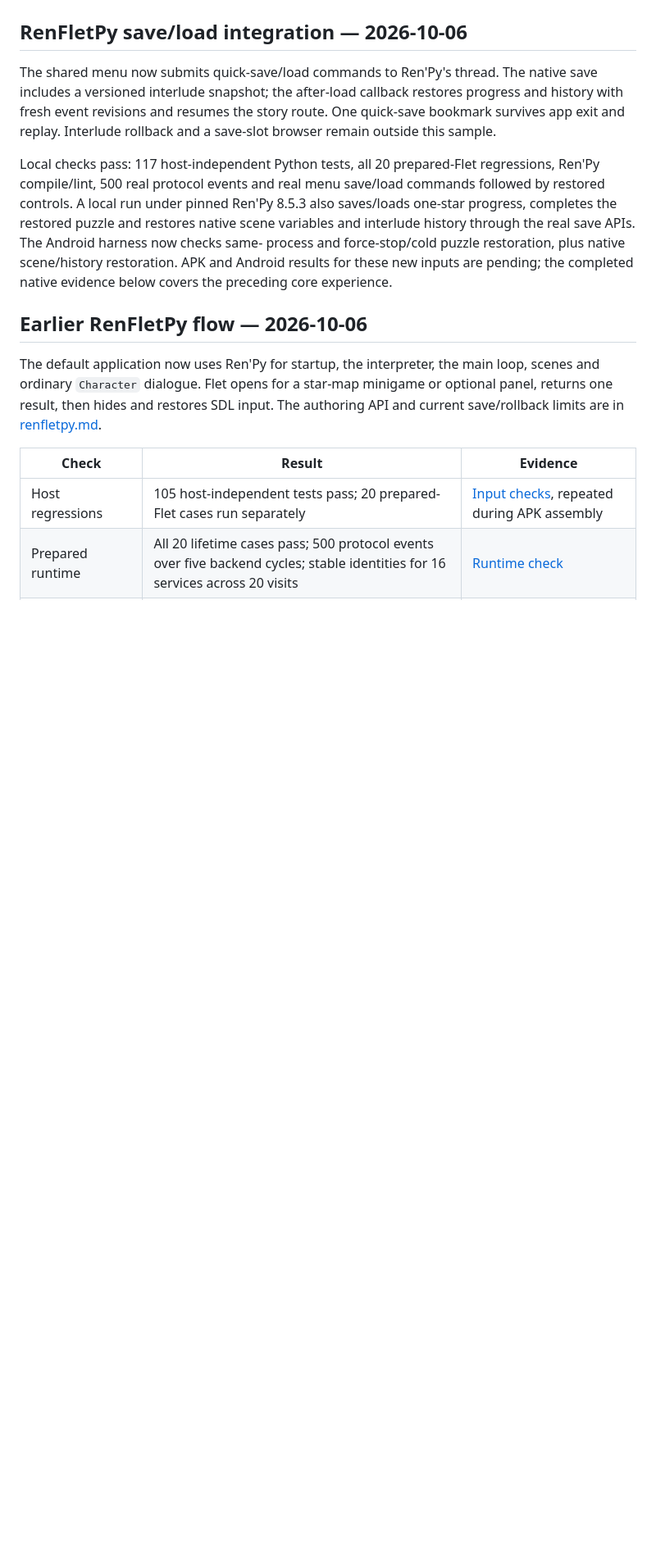
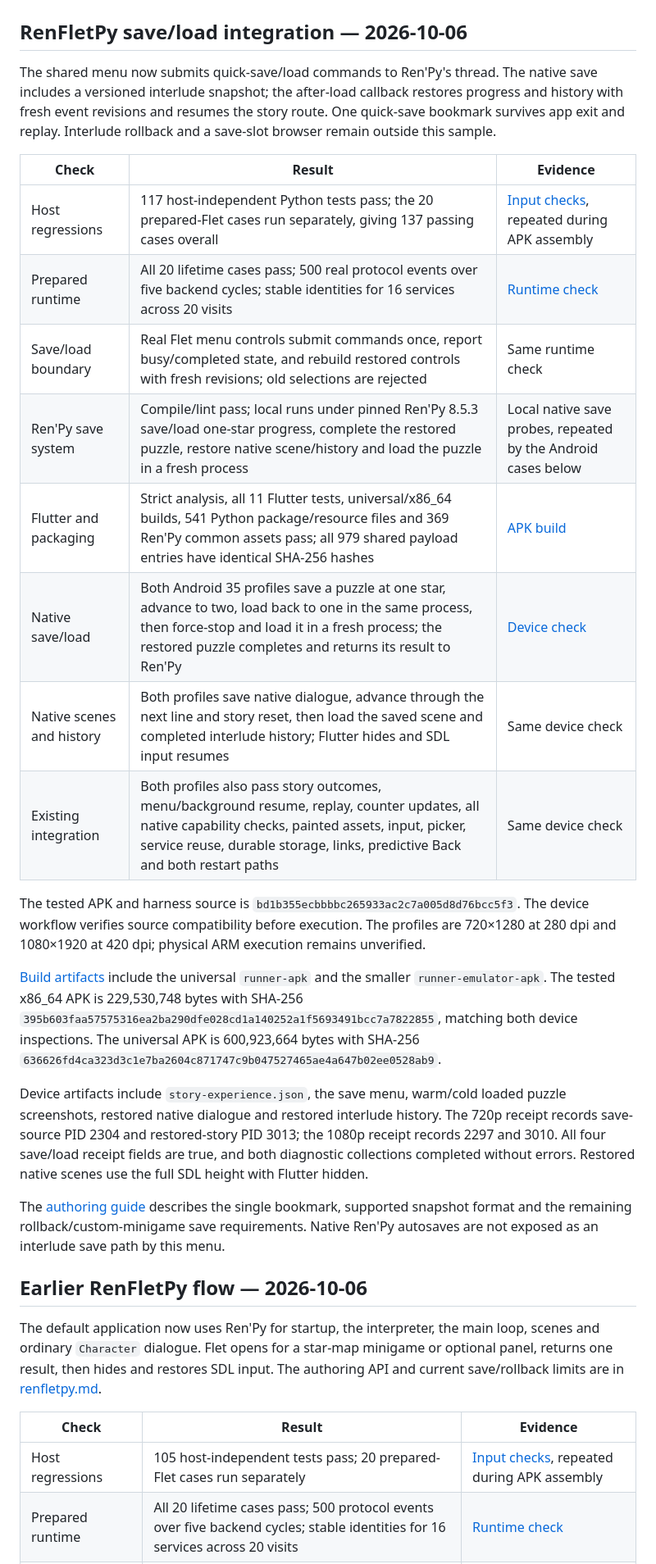
Before and after one commit to hujuhhujuh9-max/SDK-, a Markdown page: docs/validation.md, the part around the change. Shown at 82% size. Rendered like a GitHub page; blank space fills up the shorter version.

Commit message:
Record verified RenFletPy save/load results on both Android profiles

```diff
--- a/docs/validation.md
+++ b/docs/validation.md
@@ -8,15 +8,39 @@ restores progress and history with fresh event revisions and resumes the story
 route. One quick-save bookmark survives app exit and replay. Interlude rollback
 and a save-slot browser remain outside this sample.
 
-Local checks pass: 117 host-independent Python tests, all 20 prepared-Flet
-regressions, Ren'Py compile/lint, 500 real protocol events and real menu save/load
-commands followed by restored controls. A local run under pinned Ren'Py 8.5.3
-also saves/loads one-star progress, completes the restored puzzle and restores
-native scene variables and interlude history through the real save APIs.
-The Android harness now checks same-
-process and force-stop/cold puzzle restoration, plus native scene/history
-restoration. APK and Android results for these new inputs are pending; the
-completed native evidence below covers the preceding core experience.
+| Check | Result | Evidence |
+| --- | --- | --- |
+| Host regressions | 117 host-independent Python tests pass; the 20 prepared-Flet cases run separately, giving 137 passing cases overall | [Input checks](https://github.com/hujuhhujuh9-max/SDK-/actions/runs/37412605875), repeated during APK assembly |
+| Prepared runtime | All 20 lifetime cases pass; 500 real protocol events over five backend cycles; stable identities for 16 services across 20 visits | [Runtime check](https://github.com/hujuhhujuh9-max/SDK-/actions/runs/37412605883) |
+| Save/load boundary | Real Flet menu controls submit commands once, report busy/completed state, and rebuild restored controls with fresh revisions; old selections are rejected | Same runtime check |
+| Ren'Py save system | Compile/lint pass; local runs under pinned Ren'Py 8.5.3 save/load one-star progress, complete the restored puzzle, restore native scene/history and load the puzzle in a fresh process | Local native save probes, repeated by the Android cases below |
+| Flutter and packaging | Strict analysis, all 11 Flutter tests, universal/x86_64 builds, 541 Python package/resource files and 369 Ren'Py common assets pass; all 979 shared payload entries have identical SHA-256 hashes | [APK build](https://github.com/hujuhhujuh9-max/SDK-/actions/runs/37412605931) |
+| Native save/load | Both Android 35 profiles save a puzzle at one star, advance to two, load back to one in the same process, then force-stop and load it in a fresh process; the restored puzzle completes and returns its result to Ren'Py | [Device check](https://github.com/hujuhhujuh9-max/SDK-/actions/runs/37413336759) |
+| Native scenes and history | Both profiles save native dialogue, advance through the next line and story reset, then load the saved scene and completed interlude history; Flutter hides and SDL input resumes | Same device check |
+| Existing integration | Both profiles also pass story outcomes, menu/background resume, replay, counter updates, all native capability checks, painted assets, input, picker, service reuse, durable storage, links, predictive Back and both restart paths | Same device check |
+
+The tested APK and harness source is
+`bd1b355ecbbbbc265933ac2c7a005d8d76bcc5f3`. The device workflow verifies source
+compatibility before execution. The profiles are 720×1280 at 280 dpi and
+1080×1920 at 420 dpi; physical ARM execution remains unverified.
+
+[Build artifacts](https://github.com/hujuhhujuh9-max/SDK-/actions/runs/37412605931)
+include the universal `runner-apk` and the smaller `runner-emulator-apk`.
+The tested x86_64 APK is 229,530,748 bytes with SHA-256
+`395b603faa57575316ea2ba290dfe028cd1a140252a1f5693491bcc7a7822855`,
+matching both device inspections. The universal APK is 600,923,664 bytes with
+SHA-256 `636626fd4ca323d3c1e7ba2604c871747c9b047527465ae4a647b02ee0528ab9`.
+
+Device artifacts include `story-experience.json`, the save menu, warm/cold loaded
+puzzle screenshots, restored native dialogue and restored interlude history.
+The 720p receipt records save-source PID 2304 and restored-story PID 3013; the
+1080p receipt records 2297 and 3010. All four save/load receipt fields are true,
+and both diagnostic collections completed without errors. Restored native
+scenes use the full SDL height with Flutter hidden.
+
+The [authoring guide](renfletpy.md) describes the single bookmark, supported
+snapshot format and the remaining rollback/custom-minigame save requirements.
+Native Ren'Py autosaves are not exposed as an interlude save path by this menu.
 
 ## Earlier RenFletPy flow — 2026-10-06
 
```
